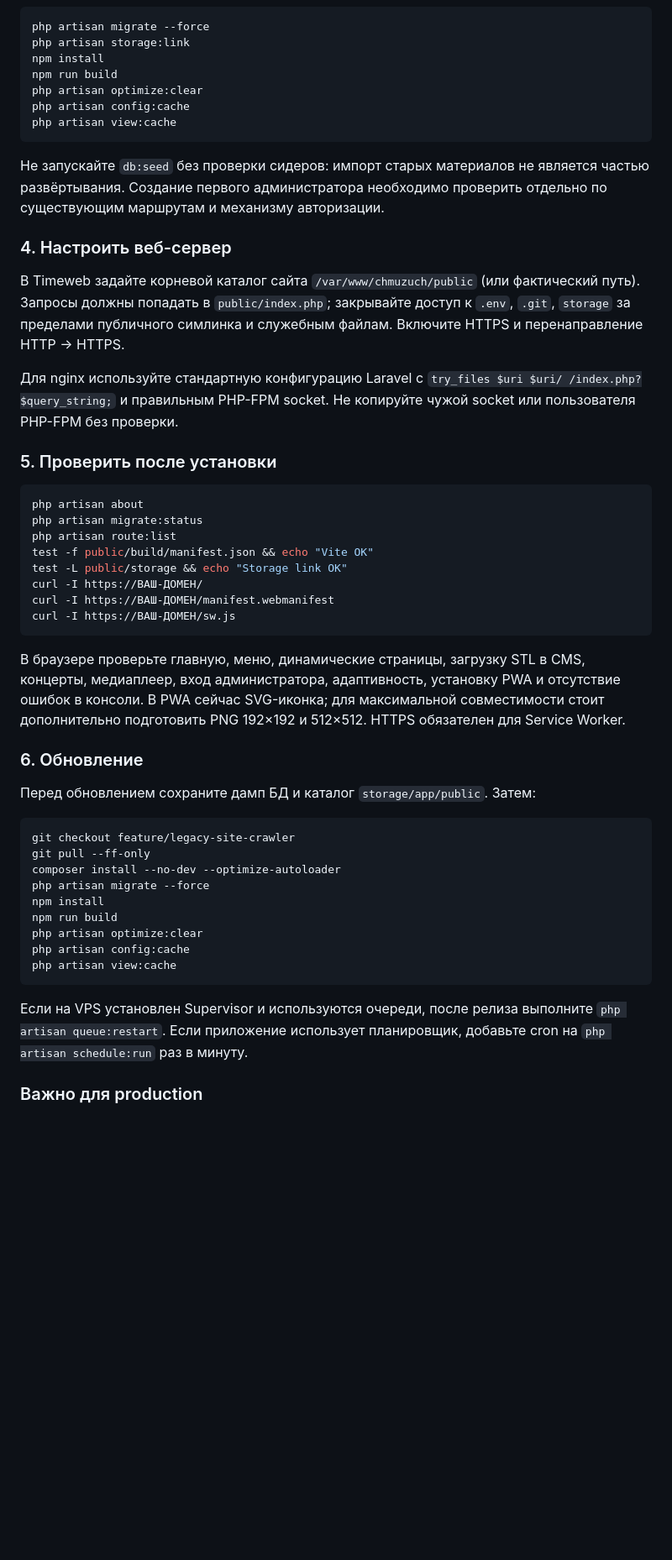
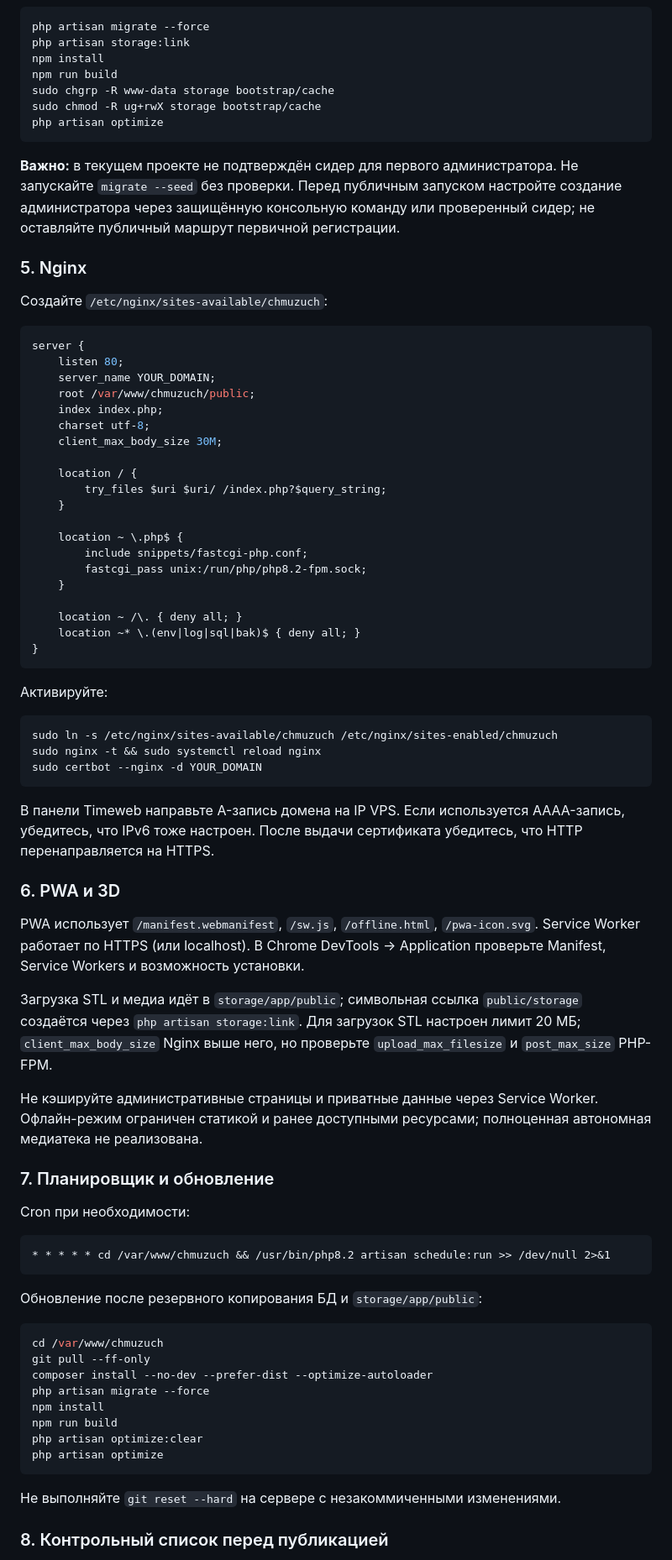
Before and after one commit to asbcorp24/Chmuzuch, a Markdown page: README.md, the part around one of its changes. Shown at 84% size. Rendered like a GitHub page; blank space fills up the shorter version.

Commit message:
Document Timeweb VPS Laravel and PWA deployment based on vdmsh approach

````diff
--- a/README.md
+++ b/README.md
@@ -61,51 +79,80 @@ php artisan migrate --force
 php artisan storage:link
 npm install
 npm run build
-php artisan optimize:clear
-php artisan config:cache
-php artisan view:cache
+sudo chgrp -R www-data storage bootstrap/cache
+sudo chmod -R ug+rwX storage bootstrap/cache
+php artisan optimize
 ```
 
-Не запускайте `db:seed` без проверки сидеров: импорт старых материалов не является частью развёртывания. Создание первого администратора необходимо проверить отдельно по существующим маршрутам и механизму авторизации.
+**Важно:** в текущем проекте не подтверждён сидер для первого администратора. Не запускайте `migrate --seed` без проверки. Перед публичным запуском настройте создание администратора через защищённую консольную команду или проверенный сидер; не оставляйте публичный маршрут первичной регистрации.
 
-### 4. Настроить веб-сервер
+### 5. Nginx
 
-В Timeweb задайте корневой каталог сайта `/var/www/chmuzuch/public` (или фактический путь). Запросы должны попадать в `public/index.php`; закрывайте доступ к `.env`, `.git`, `storage` за пределами публичного симлинка и служебным файлам. Включите HTTPS и перенаправление HTTP → HTTPS.
+Создайте `/etc/nginx/sites-available/chmuzuch`:
 
-Для nginx используйте стандартную конфигурацию Laravel с `try_files $uri $uri/ /index.php?$query_string;` и правильным PHP-FPM socket. Не копируйте чужой socket или пользователя PHP-FPM без проверки.
+```nginx
+server {
+    listen 80;
+    server_name YOUR_DOMAIN;
+    root /var/www/chmuzuch/public;
+    index index.php;
+    charset utf-8;
+    client_max_body_size 30M;
 
-### 5. Проверить после установки
+    location / {
+        try_files $uri $uri/ /index.php?$query_string;
+    }
+
+    location ~ \.php$ {
+        include snippets/fastcgi-php.conf;
+        fastcgi_pass unix:/run/php/php8.2-fpm.sock;
+    }
+
+    location ~ /\. { deny all; }
+    location ~* \.(env|log|sql|bak)$ { deny all; }
+}
+```
+
+Активируйте:
 
 ```bash
-php artisan about
-php artisan migrate:status
-php artisan route:list
-test -f public/build/manifest.json && echo "Vite OK"
-test -L public/storage && echo "Storage link OK"
-curl -I https://ВАШ-ДОМЕН/
-curl -I https://ВАШ-ДОМЕН/manifest.webmanifest
-curl -I https://ВАШ-ДОМЕН/sw.js
+sudo ln -s /etc/nginx/sites-available/chmuzuch /etc/nginx/sites-enabled/chmuzuch
+sudo nginx -t && sudo systemctl reload nginx
+sudo certbot --nginx -d YOUR_DOMAIN
 ```
 
-В браузере проверьте главную, меню, динамические страницы, загрузку STL в CMS, концерты, медиаплеер, вход администратора, адаптивность, установку PWA и отсутствие ошибок в консоли. В PWA сейчас SVG-иконка; для максимальной совместимости стоит дополнительно подготовить PNG 192×192 и 512×512. HTTPS обязателен для Service Worker.
+В панели Timeweb направьте A-запись домена на IP VPS. Если используется AAAA-запись, убедитесь, что IPv6 тоже настроен. После выдачи сертификата убедитесь, что HTTP перенаправляется на HTTPS.
 
-### 6. Обновление
+### 6. PWA и 3D
 
-Перед обновлением сохраните дамп БД и каталог `storage/app/public`. Затем:
+PWA использует `/manifest.webmanifest`, `/sw.js`, `/offline.html`, `/pwa-icon.svg`. Service Worker работает по HTTPS (или localhost). В Chrome DevTools → Application проверьте Manifest, Service Workers и возможность установки.
+
+Загрузка STL и медиа идёт в `storage/app/public`; символьная ссылка `public/storage` создаётся через `php artisan storage:link`. Для загрузок STL настроен лимит 20 МБ; `client_max_body_size` Nginx выше него, но проверьте `upload_max_filesize` и `post_max_size` PHP-FPM.
+
+Не кэшируйте административные страницы и приватные данные через Service Worker. Офлайн-режим ограничен статикой и ранее доступными ресурсами; полноценная автономная медиатека не реализована.
+
+### 7. Планировщик и обновление
+
+Cron при необходимости:
+
+```cron
+* * * * * cd /var/www/chmuzuch && /usr/bin/php8.2 artisan schedule:run >> /dev/null 2>&1
+```
+
+Обновление после резервного копирования БД и `storage/app/public`:
 
 ```bash
-git checkout feature/legacy-site-crawler
+cd /var/www/chmuzuch
 git pull --ff-only
-composer install --no-dev --optimize-autoloader
+composer install --no-dev --prefer-dist --optimize-autoloader
 php artisan migrate --force
 npm install
 npm run build
 php artisan optimize:clear
-php artisan config:cache
-php artisan view:cache
+php artisan optimize
 ```
 
-Если на VPS установлен Supervisor и используются очереди, после релиза выполните `php artisan queue:restart`. Если приложение использует планировщик, добавьте cron на `php artisan schedule:run` раз в минуту.
+Не выполняйте `git reset --hard` на сервере с незакоммиченными изменениями.
 
-### Важно для production
+### 8. Контрольный список перед публикацией
 
````
Also changed, not shown: other parts of README.md (+60 -35 lines).
